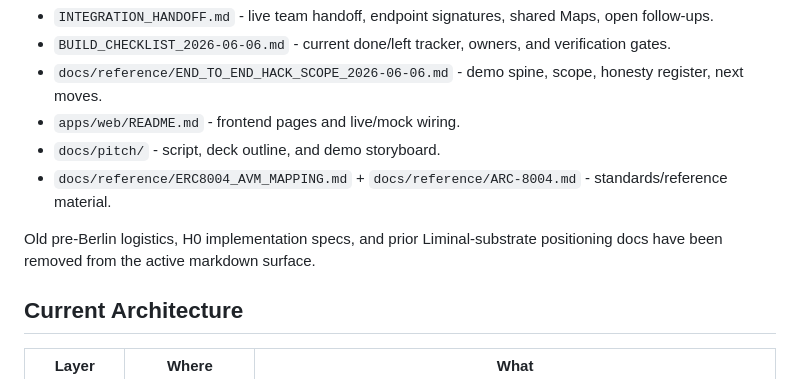
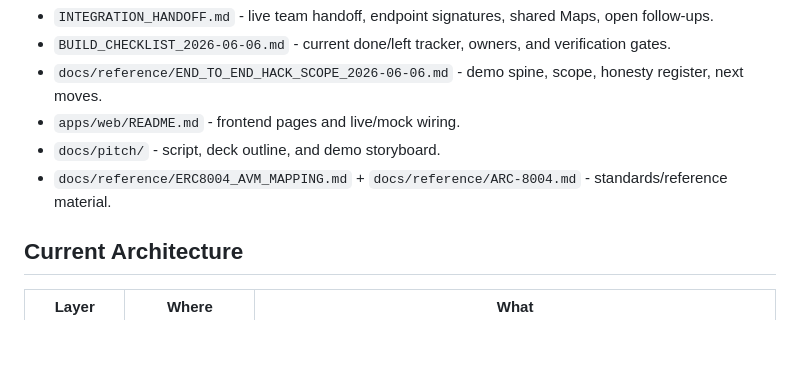
Before and after one commit to liminalshruti/algorand-berlin-2026, a Markdown page: README.md, the part around the change. GitHub-like rendering; blank space fills up the shorter version.

Commit message:
docs: remove unneeded

```diff
--- a/README.md
+++ b/README.md
@@ -17,9 +17,6 @@ validation outcomes, then route around agents that get caught drifting from thei
 - `apps/web/README.md` - frontend pages and live/mock wiring.
 - `docs/pitch/` - script, deck outline, and demo storyboard.
 - `docs/reference/ERC8004_AVM_MAPPING.md` + `docs/reference/ARC-8004.md` - standards/reference material.
-
-Old pre-Berlin logistics, H0 implementation specs, and prior Liminal-substrate positioning docs have
-been removed from the active markdown surface.
 
 ## Current Architecture
 
```
